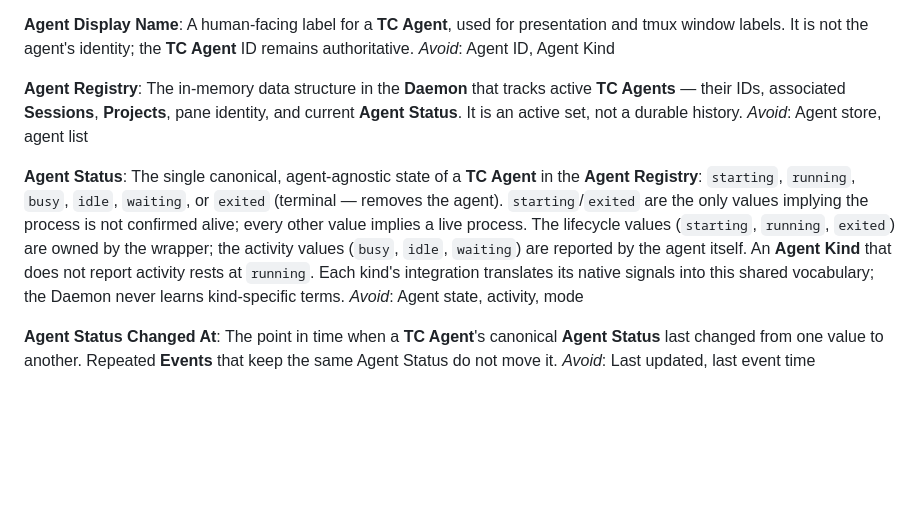
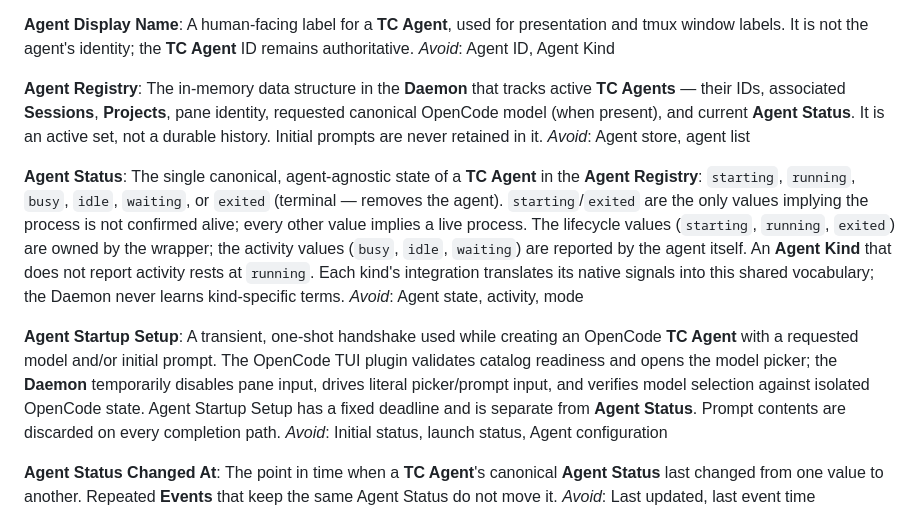
Before and after one commit to pilot322/tmux-coder, a Markdown page: CONTEXT.md, the part around the change. Rendered like a GitHub page; blank space fills up the shorter version.

```diff
--- a/CONTEXT.md
+++ b/CONTEXT.md
@@ -57,12 +57,16 @@ A human-facing label for a **TC Agent**, used for presentation and tmux window l
 _Avoid_: Agent ID, Agent Kind
 
 **Agent Registry**:
-The in-memory data structure in the **Daemon** that tracks active **TC Agents** — their IDs, associated **Sessions**, **Projects**, pane identity, and current **Agent Status**. It is an active set, not a durable history.
+The in-memory data structure in the **Daemon** that tracks active **TC Agents** — their IDs, associated **Sessions**, **Projects**, pane identity, requested canonical OpenCode model (when present), and current **Agent Status**. It is an active set, not a durable history. Initial prompts are never retained in it.
 _Avoid_: Agent store, agent list
 
 **Agent Status**:
 The single canonical, agent-agnostic state of a **TC Agent** in the **Agent Registry**: `starting`, `running`, `busy`, `idle`, `waiting`, or `exited` (terminal — removes the agent). `starting`/`exited` are the only values implying the process is not confirmed alive; every other value implies a live process. The lifecycle values (`starting`, `running`, `exited`) are owned by the wrapper; the activity values (`busy`, `idle`, `waiting`) are reported by the agent itself. An **Agent Kind** that does not report activity rests at `running`. Each kind's integration translates its native signals into this shared vocabulary; the Daemon never learns kind-specific terms.
 _Avoid_: Agent state, activity, mode
+
+**Agent Startup Setup**:
+A transient, one-shot handshake used while creating an OpenCode **TC Agent** with a requested model and/or initial prompt. The OpenCode TUI plugin validates catalog readiness and opens the model picker; the **Daemon** temporarily disables pane input, drives literal picker/prompt input, and verifies model selection against isolated OpenCode state. Agent Startup Setup has a fixed deadline and is separate from **Agent Status**. Prompt contents are discarded on every completion path.
+_Avoid_: Initial status, launch status, Agent configuration
 
 **Agent Status Changed At**:
 The point in time when a **TC Agent**'s canonical **Agent Status** last changed from one value to another. Repeated **Events** that keep the same Agent Status do not move it.
```
Also changed, not shown: README.md (+15 -0 lines), docs/adr/0017-opencode-startup-setup-isolated-tui-state.md (added, +48 -0 lines).
